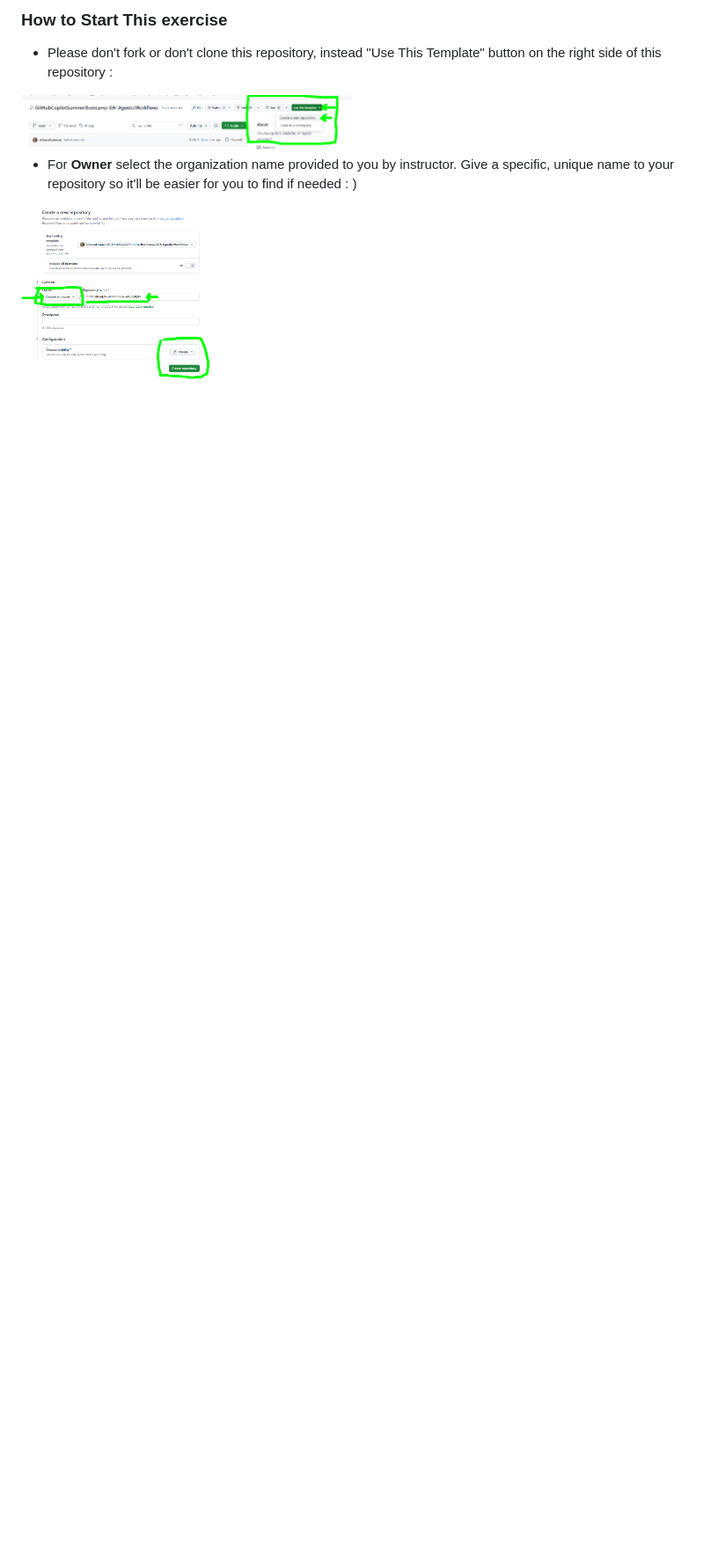
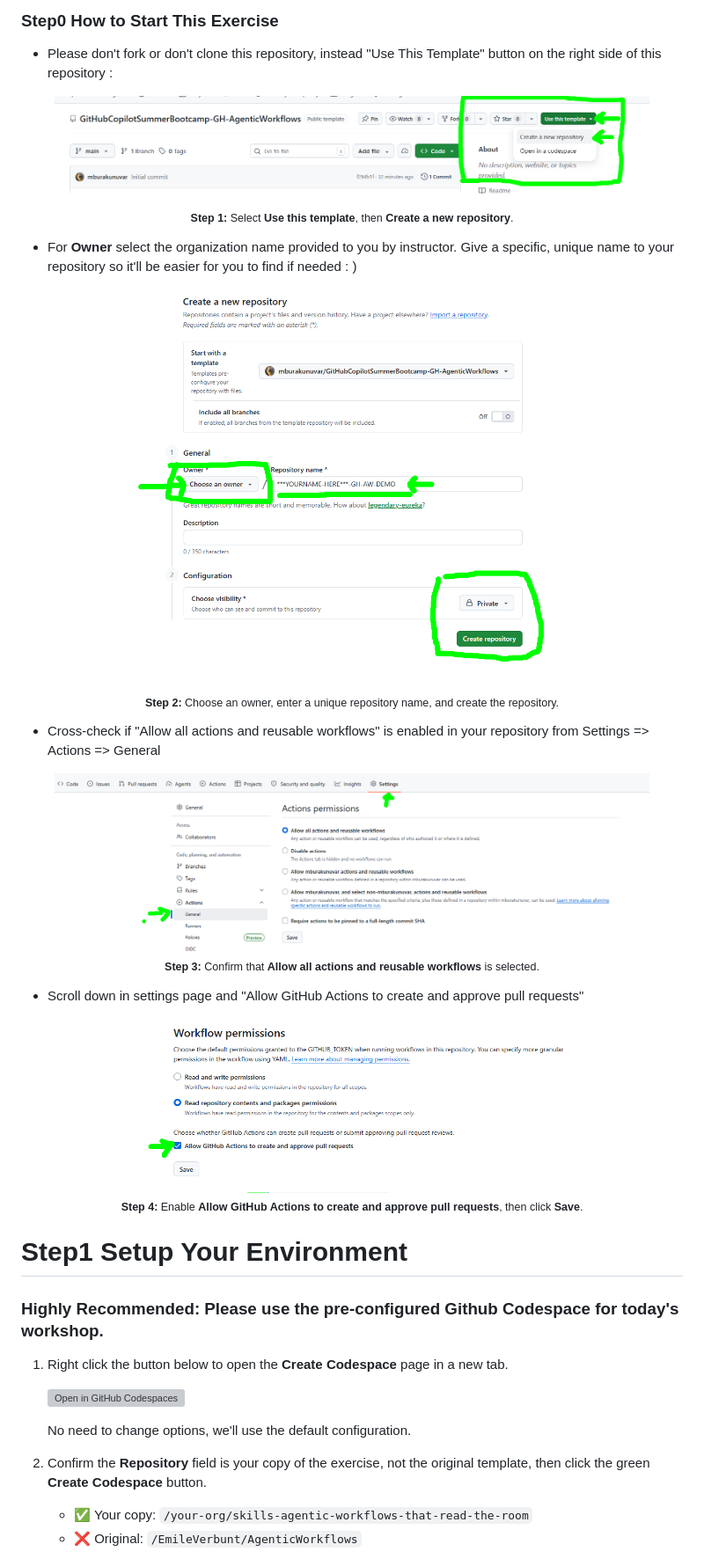
Before and after one commit to 77nitish/GH-Agentic-Workflows, a Markdown page: README.md, the part around the change printed below. Shown: that part at 88% size. Drawn GitHub-style; pictures changed too: images/actions-enable1.png (added), images/actions-enable2.png (added); blank space fills up the shorter version; grey boxes are pictures that could not be loaded.

Commit message:
Add devcontainer configuration and enhance README with setup instructions

```diff
--- a/README.md
+++ b/README.md
@@ -1,12 +1,51 @@
-### How to Start This exercise
+### Step0 How to Start This Exercise
 
 - Please don't fork or don't clone this repository, instead  "Use This Template" button on the right side of this repository :
 
-<img src="images/create-from-template-repo.png" width="50%" alt="create-from-template-repo">
-
-<br>
+<p align="center">
+	<img src="images/create-from-template-repo.png" width="90%" alt="GitHub repository page with the Use this template menu highlighted">
+	<br>
+	<sub><strong>Step 1:</strong> Select <strong>Use this template</strong>, then <strong>Create a new repository</strong>.</sub>
+</p>
 
 - For **Owner** select the organization name provided to you by instructor. Give a specific, unique name to your repository so it'll be easier for you to find if needed : )
 
+<p align="center">
+	<img src="images/create-from-template-repo2.png" width="65%" alt="GitHub new repository form with owner, repository name, and Create repository highlighted">
+	<br>
+	<sub><strong>Step 2:</strong> Choose an owner, enter a unique repository name, and create the repository.</sub>
+</p>
 
-<img src="images/create-from-template-repo2.png" width="30%" alt="create-from-template-repo">
+- Cross-check if "Allow all actions and reusable workflows" is enabled in your repository from Settings => Actions => General
+
+<p align="center">
+	<img src="images/actions-enable1.png" width="90%" alt="GitHub Actions permissions page with Settings, Actions, General, and Allow all actions and reusable workflows highlighted">
+	<br>
+	<sub><strong>Step 3:</strong> Confirm that <strong>Allow all actions and reusable workflows</strong> is selected.</sub>
+</p>
+
+- Scroll down in settings page and "Allow GitHub Actions to create and approve pull requests"
+
+<p align="center">
+	<img src="images/actions-enable2.png" width="70%" alt="GitHub Actions workflow permissions section with Allow GitHub Actions to create and approve pull requests checked">
+	<br>
+	<sub><strong>Step 4:</strong> Enable <strong>Allow GitHub Actions to create and approve pull requests</strong>, then click <strong>Save</strong>.</sub>
+</p>
+
+
+# Step1  Setup Your Environment
+
+### Highly Recommended: Please use the pre-configured Github Codespace for today's workshop.
+
+
+1. Right click the button below to open the **Create Codespace** page in a new tab.
+
+   [![Open in GitHub Codespaces](https://github.com/codespaces/badge.svg)](https://codespaces.new/mburakunuvar/skills-agentic-workflows-that-read-the-room?quickstart=1)
+
+
+   No need to change options, we'll use the default configuration.
+
+2. Confirm the **Repository** field is your copy of the exercise, not the original template, then click the green **Create Codespace** button.
+   - ✅ Your copy: `/your-org/skills-agentic-workflows-that-read-the-room`
+   - ❌ Original: `/EmileVerbunt/AgenticWorkflows`
+
```
Also changed, not shown: other parts of README.md (+83 -0 lines), images/daily-p1.png (added), images/daily-p2.png (added), images/daily-p3.png (added), images/daily-p5.png (added), 1 other file.
